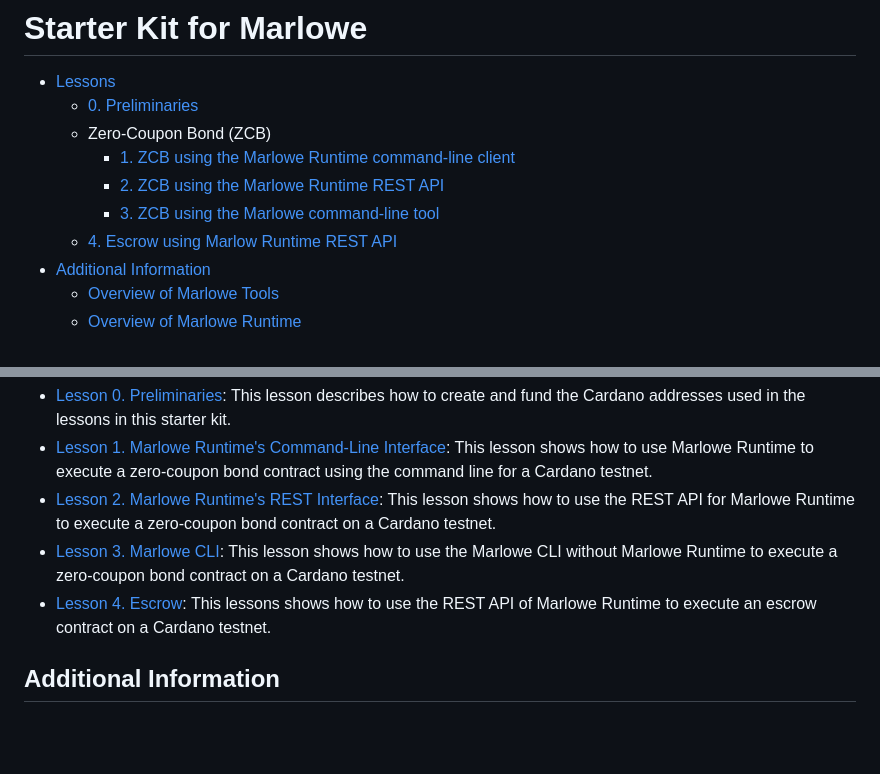
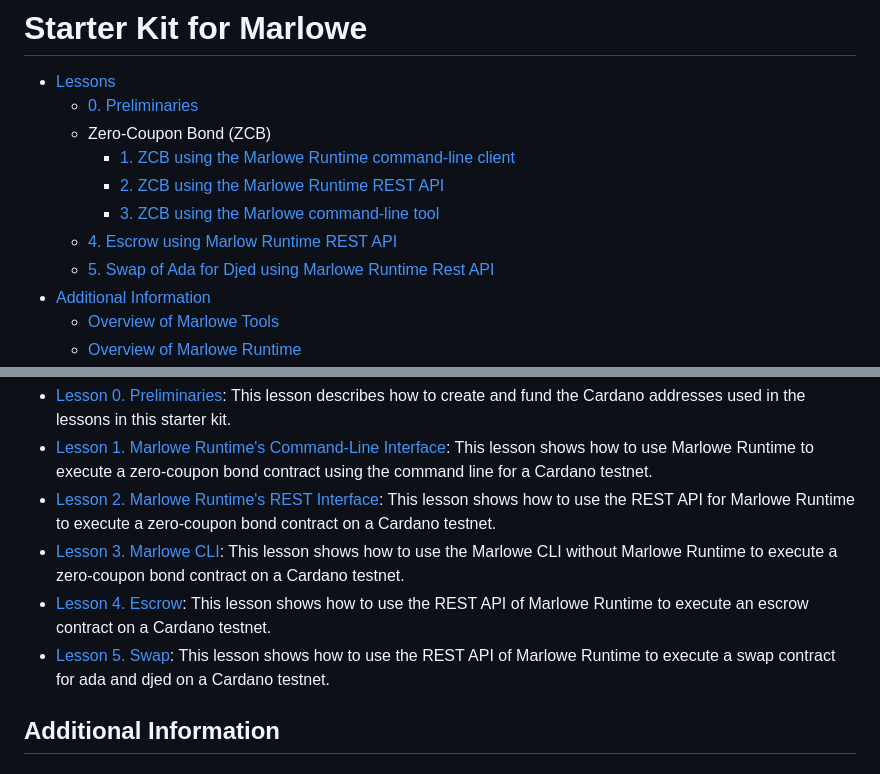
Before and after one commit to input-output-hk/marlowe-starter-kit, a Markdown page: ReadMe.md, 2 parts joined by grey strips. GitHub-like rendering; blank space fills up the shorter version.

Commit message:
PLT-3027 Added swap contract.

```diff
--- a/ReadMe.md
+++ b/ReadMe.md
@@ -7,6 +7,7 @@
         - [2. ZCB using the Marlowe Runtime REST API](02-runtime-rest/ReadMe.ipynb)
         - [3. ZCB using the Marlowe command-line tool](03-marlowe-cli/ReadMe.ipynb)
     - [4. Escrow using Marlow Runtime REST API](04-escrow-rest/ReadMe.ipynb)
+    - [5. Swap of Ada for Djed using Marlowe Runtime Rest API](05-swap-rest/ReadMe.ipynb)
 - [Additional Information](#additional-information)
     - [Overview of Marlowe Tools](#marlowe-tools)
     - [Overview of Marlowe Runtime](#marlowe-runtime)
@@ -30,7 +31,8 @@ If you are unfamiliar with the Marlowe smart-contract language or with the Carda
 - [Lesson 1. Marlowe Runtime's Command-Line Interface](01-runtime-cli/ReadMe.ipynb): This lesson shows how to use Marlowe Runtime to execute a zero-coupon bond contract using the command line for a Cardano testnet.
 - [Lesson 2. Marlowe Runtime's REST Interface](02-runtime-rest/ReadMe.ipynb): This lesson shows how to use the REST API for Marlowe Runtime to execute a zero-coupon bond contract on a Cardano testnet.
 - [Lesson 3. Marlowe CLI](03-marlowe-cli/ReadMe.ipynb): This lesson shows how to use the Marlowe CLI without Marlowe Runtime to execute a zero-coupon bond contract on a Cardano testnet.
-- [Lesson 4. Escrow](04-escrow-rest/ReadMe.ipynb): This lessons shows how to use the REST API of Marlowe Runtime to execute an escrow contract on a Cardano testnet.
+- [Lesson 4. Escrow](04-escrow-rest/ReadMe.ipynb): This lesson shows how to use the REST API of Marlowe Runtime to execute an escrow contract on a Cardano testnet.
+- [Lesson 5. Swap](05-swap-rest/ReadMe.ipynb): This lesson shows how to use the REST API of Marlowe Runtime to execute a swap contract for ada and djed on a Cardano testnet.
 
 
 ## Additional Information
```
Also changed, not shown: images/swap-playground.png (added), images/swap-simulation.png (added), 2 other files.
